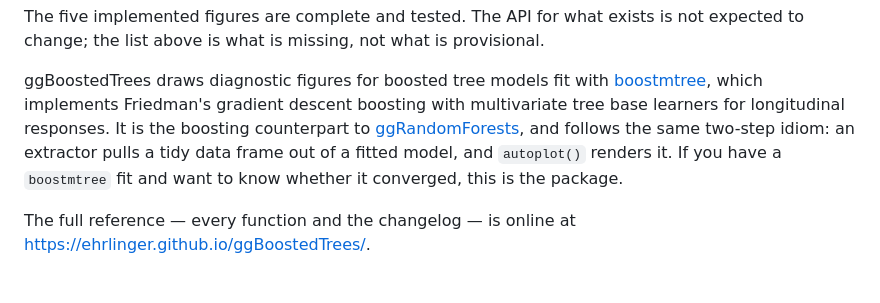
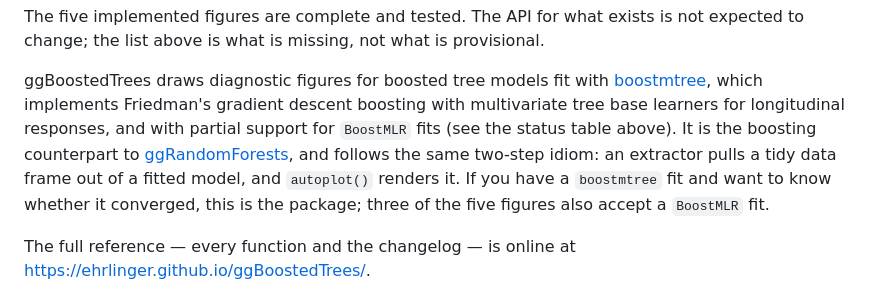
Before and after one commit to ehrlinger/ggBoostedTrees, a Markdown page: README.md, the part around the change. Drawn GitHub-style.

Commit message:
Reword README intro and spec for BoostMLR support; document optimal semantics
The README's intro still claimed the package draws figures only for
boostmtree fits, which the status table above it already contradicts by
listing partial BoostMLR support across three of the five figures.

Also record in the design spec that gg_boost_error's optimal column keeps
one logical type but different semantics per backend (a real cross-validated
selection for boostmtree, "selects nothing" for BoostMLR), so a future
backend author meets that decision in the spec rather than only in
@details.

Co-Authored-By: Claude Opus 5 <noreply@anthropic.com>

```diff
--- a/README.md
+++ b/README.md
@@ -30,11 +30,13 @@ provisional.
 ggBoostedTrees draws diagnostic figures for boosted tree models fit with
 [boostmtree](https://cran.r-project.org/package=boostmtree), which implements
 Friedman's gradient descent boosting with multivariate tree base learners for
-longitudinal responses. It is the boosting counterpart to
+longitudinal responses, and with partial support for `BoostMLR` fits (see the
+status table above). It is the boosting counterpart to
 [ggRandomForests](https://github.com/ehrlinger/ggRandomForests), and follows
 the same two-step idiom: an extractor pulls a tidy data frame out of a fitted
 model, and `autoplot()` renders it. If you have a `boostmtree` fit and want to
-know whether it converged, this is the package.
+know whether it converged, this is the package; three of the five figures
+also accept a `BoostMLR` fit.
 
 The full reference — every function and the changelog — is online at
 <https://ehrlinger.github.io/ggBoostedTrees/>.
```
Also changed, not shown: 1 other file.
